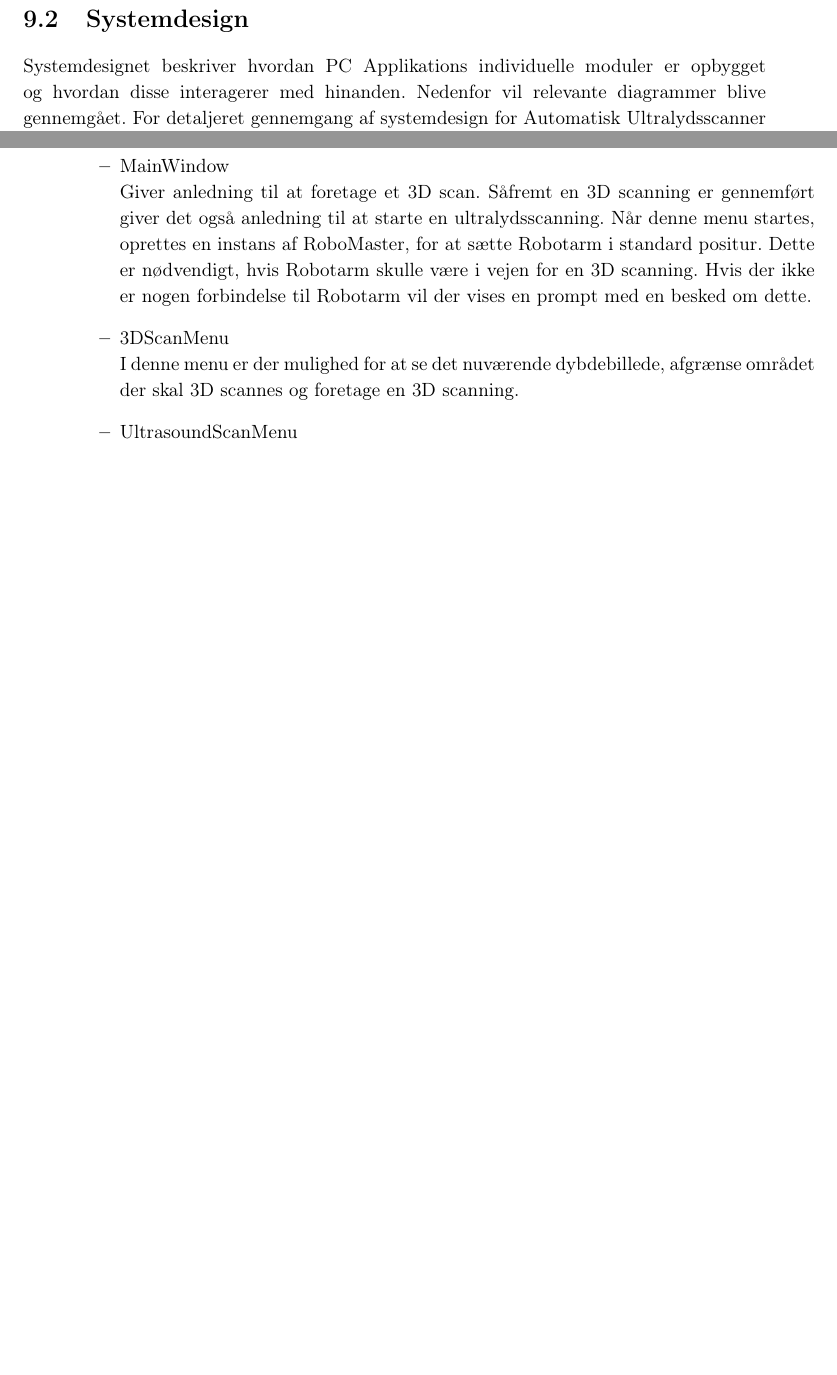
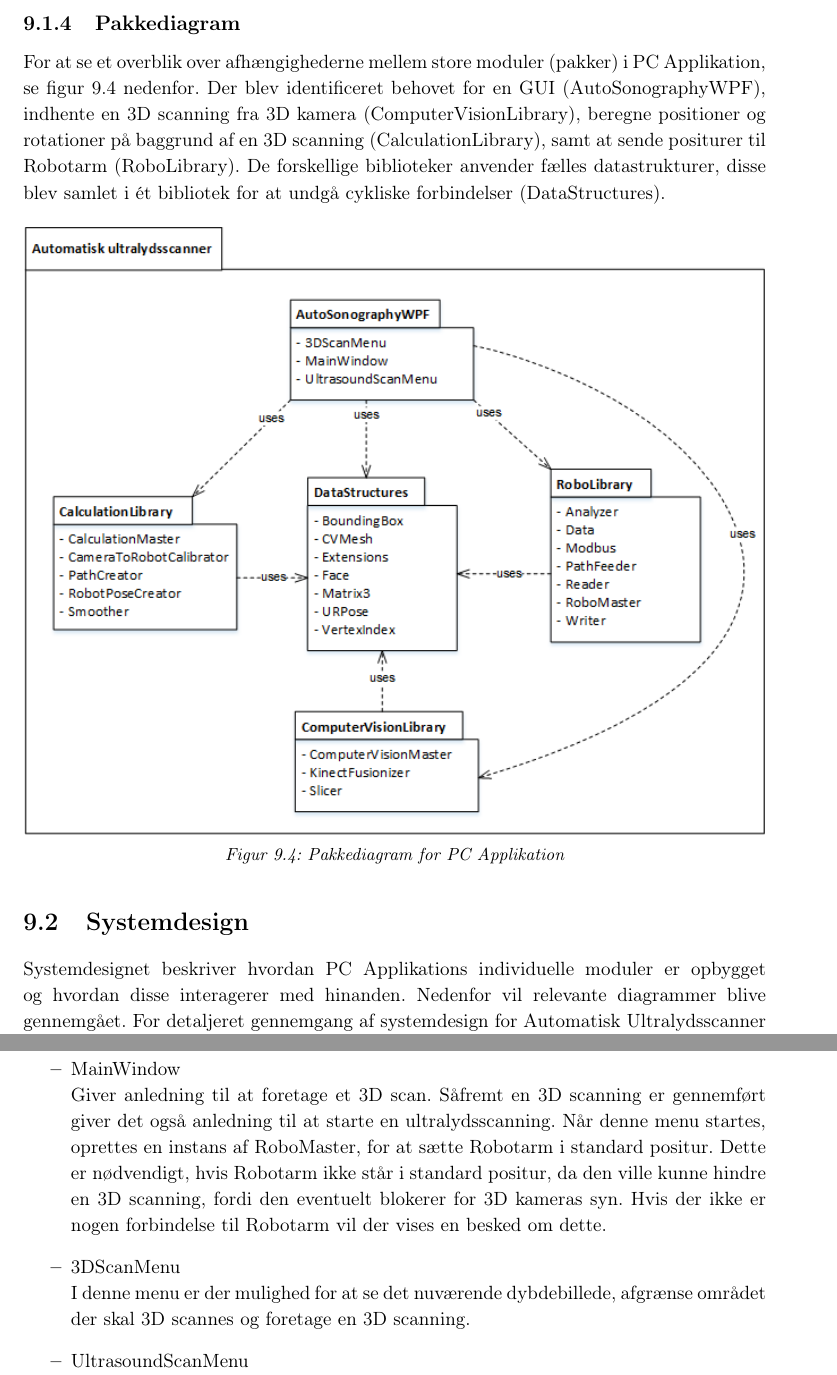
Before and after one commit to zeroregard/Automatic-Sonography, a LaTeX thesis (Rapportskrivning/LaTeX/Projektrapport.tex, which reads Rapportskrivning/LaTeX/rfiler/Produktudvikling.tex): two parts of pages 32 and 33 of 46 before the commit and two parts of pages 32 and 34 of 47 after it, joined at a grey line, cut at the place of the change, the shorter picture padded with empty space. Compiled offline with pdfLaTeX.

Commit message:
Opdateret produktudvikling

```diff
--- a/Rapportskrivning/LaTeX/rfiler/Produktudvikling.tex
+++ b/Rapportskrivning/LaTeX/rfiler/Produktudvikling.tex
@@ -35,3 +35,12 @@ Detaljerne mellem interaktionen mellem de enkelte blokke er beskrevet i Internal
     \label{IBD}
 \end{figure}
 
+\subsection{Pakkediagram}
+For at se et overblik over afhængighederne mellem store moduler (pakker) i PC Applikation, se figur \ref{pakke} nedenfor. Der blev identificeret behovet for en GUI (AutoSonographyWPF), indhente en 3D scanning fra 3D kamera (ComputerVisionLibrary), beregne positioner og rotationer på baggrund af en 3D scanning (CalculationLibrary), samt at sende positurer til Robotarm (RoboLibrary). De forskellige biblioteker anvender fælles datastrukturer, disse blev samlet i ét bibliotek for at undgå cykliske forbindelser (DataStructures).
+
+\begin{figure}[H]
+    \centering
+    \includegraphics[width=1\textwidth]{figurer/d/Design/Pakkediagram}
+    \caption{Pakkediagram for PC Applikation}
+    \label{pakke}
+\end{figure}
@@ -55,8 +64,8 @@ For et overblik over funktionaliteten i PC Applikation kan der tages udgangspunk
 \let\labelitemi\labelitemii
 \begin{itemize}
 \item{MainWindow}\newline
-Giver anledning til at foretage et 3D scan. Såfremt en 3D scanning er gennemført giver det også anledning til at starte en ultralydsscanning. Når denne menu startes, oprettes en instans af RoboMaster, for at sætte Robotarm i standard positur. Dette er nødvendigt, hvis Robotarm skulle være i vejen for en 3D scanning.
-Hvis der ikke er nogen forbindelse til Robotarm vil der vises en prompt med en besked om dette.
+Giver anledning til at foretage et 3D scan. Såfremt en 3D scanning er gennemført giver det også anledning til at starte en ultralydsscanning. Når denne menu startes, oprettes en instans af RoboMaster, for at sætte Robotarm i standard positur. Dette er nødvendigt, hvis Robotarm ikke står i standard positur, da den ville kunne hindre en 3D scanning, fordi den eventuelt blokerer for 3D kameras syn.
+Hvis der ikke er nogen forbindelse til Robotarm vil der vises en besked om dette.
 
 \item{3DScanMenu}\newline
 I denne menu er der mulighed for at se det nuværende dybdebillede, afgrænse området der skal 3D scannes og foretage en 3D scanning.
```
Also changed, not shown: Rapportskrivning/LaTeX/rfiler/Forkortelser.tex (+1 -0 lines), Rapportskrivning/LaTeX/figurer/d/Design/Class/uml_class_gui.png, Rapportskrivning/LaTeX/figurer/d/Design/Pakkediagram.PNG, Rapportskrivning/LaTeX/rfiler/Produktudvikling.tex (20 more changed lines), 2 other files.
